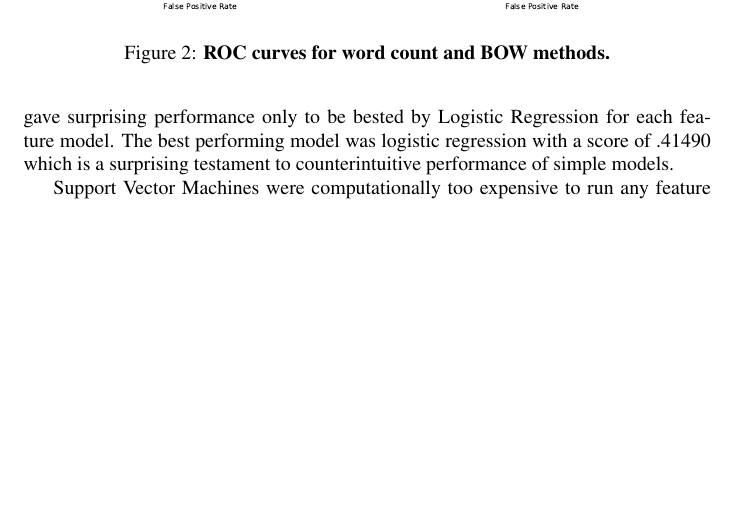
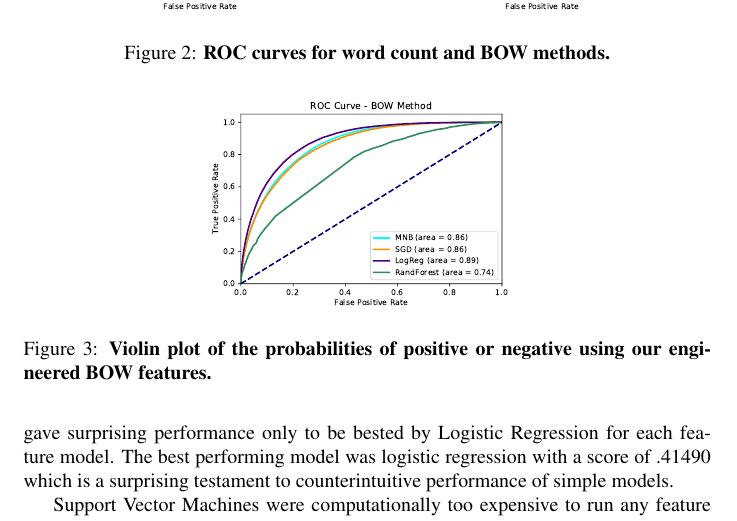
Before and after one commit to kenanfarmer/424finalproject, a LaTeX paper (LaTeX/cnstahl_ehirsch_kfarmer_final.tex): part of page 8 of 10, cut so that both start at the same text, the shorter picture padded with empty space. Compiled offline with pdfLaTeX; a LaTeX package or settings file that is missing is left out.

Commit message:
fixed conf
conf

```diff
--- a/LaTeX/cnstahl_ehirsch_kfarmer_final.tex
+++ b/LaTeX/cnstahl_ehirsch_kfarmer_final.tex
@@ -236,8 +236,15 @@ The best classification method for the word count was a random forest. This is n
 
 The Bag of word model is of width twice the vocabulary length, one half to represent the words that are in common between the two questions and one half to represent the words that differ between the two questions. This made the data quite large and immediately showed the problems associated with size in the Random Forest Regressor taking a large amount of time to run. The Random Forest Regressor method from sci-kit learn took so long that we removed that method of analysis in our results. The Multinomial Naive Bayes method ran the fastest out of the methods analyzed and gave surprising performance only to be bested by Logistic Regression for each feature model. The best performing model was logistic regression with a score of .41490 which is a surprising testament to counterintuitive performance of simple models.
 
-Support Vector Machines were computationally too expensive to run any feature set.
 
+\begin{figure}[]
+	\centering
+	\includegraphics[width=.49\textwidth]{roc}
+	\caption{\textbf{Violin plot of the probabilities of positive or negative using our engineered BOW features.}}
+	\label{fig:violin}
+\end{figure}
+
+ Support Vector Machines were computationally too expensive to run any feature set.
 \subsection{WordNet} \label{sub:wnet_res}
 Our exploration of WordNet seemed promising from the beginning of the project and through feature planning. However, the vast scale of WordNet and various issues in contextualizing words made this intractable for our large dataset. The main problem is that each word can have different parts of speech or different \textit{meanings} leading to a vast number of synsets per word. In example, the word dog has 11 synsets to which it belongs in the english NLTK corpus. To calculate the WordNet measure of similarity we must filter through these to find the correct match of context. After investigating tools to accomplish this task, We found LESK a function in the NLTK package that resolves which synset to use given the word's context in the sentence. Quickly we found that LESK did not have enough context clues to resolve synsets.
 
```
